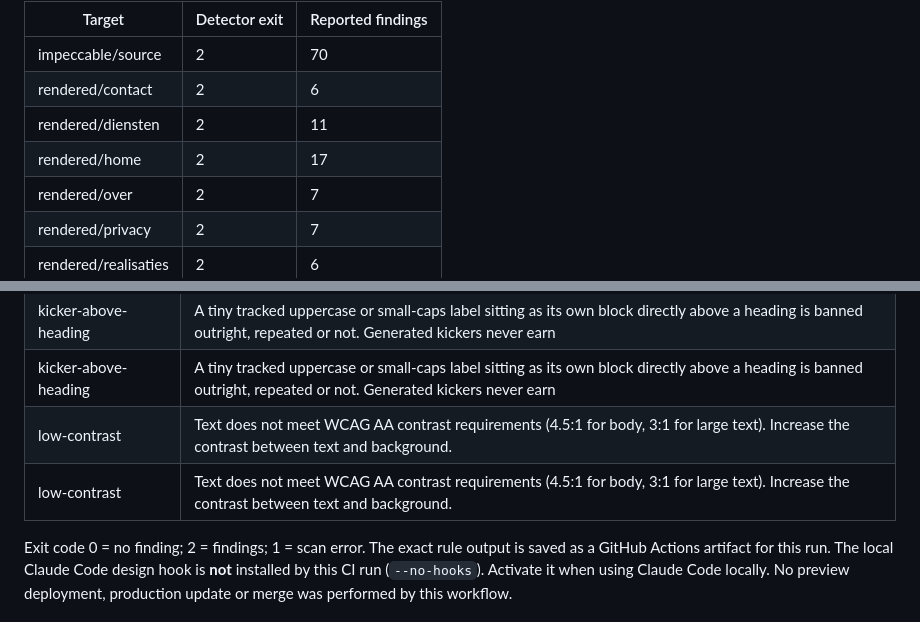
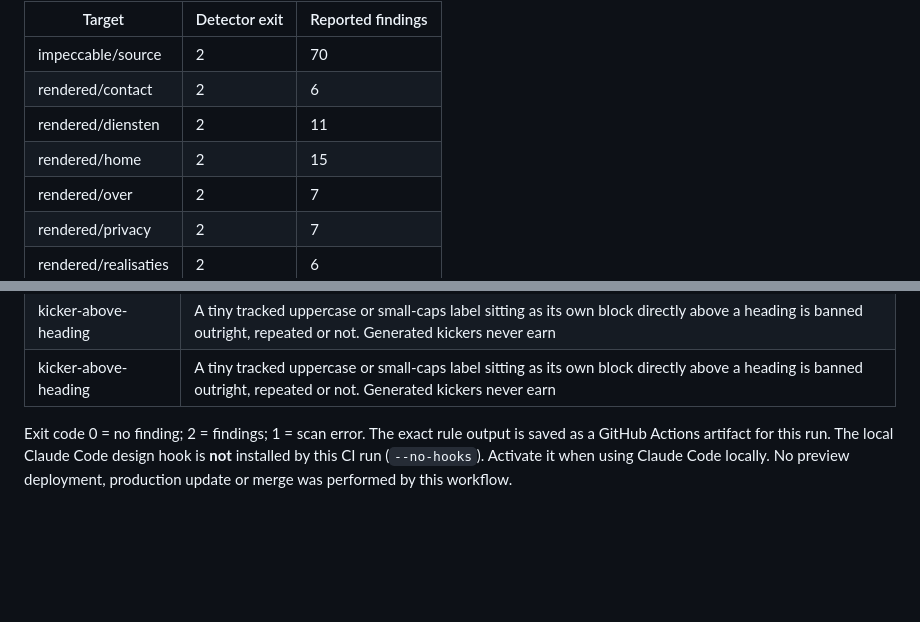
Before and after one commit to StudioVWeb/hydrocare-website, a Markdown page: docs/impeccable/ci-results.md, 2 parts joined by grey strips. Drawn GitHub-style; blank space fills up the shorter version.

```diff
--- a/docs/impeccable/ci-results.md
+++ b/docs/impeccable/ci-results.md
@@ -9,7 +9,7 @@ CLI/skill: impeccable@4.8.0
 | impeccable/source | 2 | 70 |
 | rendered/contact | 2 | 6 |
 | rendered/diensten | 2 | 11 |
-| rendered/home | 2 | 17 |
+| rendered/home | 2 | 15 |
 | rendered/over | 2 | 7 |
 | rendered/privacy | 2 | 7 |
 | rendered/realisaties | 2 | 6 |
@@ -73,8 +73,6 @@ First finding without long message:
 | kicker-above-heading | A tiny tracked uppercase or small-caps label sitting as its own block directly above a heading is banned outright, repeated or not. Generated kickers never earn |
 | kicker-above-heading | A tiny tracked uppercase or small-caps label sitting as its own block directly above a heading is banned outright, repeated or not. Generated kickers never earn |
 | kicker-above-heading | A tiny tracked uppercase or small-caps label sitting as its own block directly above a heading is banned outright, repeated or not. Generated kickers never earn |
-| low-contrast | Text does not meet WCAG AA contrast requirements (4.5:1 for body, 3:1 for large text). Increase the contrast between text and background. |
-| low-contrast | Text does not meet WCAG AA contrast requirements (4.5:1 for body, 3:1 for large text). Increase the contrast between text and background. |
 
 Exit code 0 = no finding; 2 = findings; 1 = scan error. The exact rule output is saved as a GitHub Actions artifact for this run.
 The local Claude Code design hook is **not** installed by this CI run (`--no-hooks`). Activate it when using Claude Code locally.
```
Also changed, not shown: other parts of docs/impeccable/ci-results.md (+1 -1 lines).
